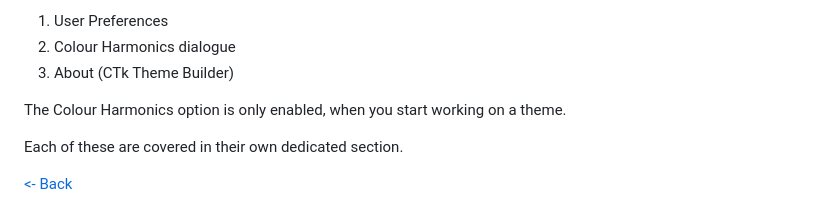
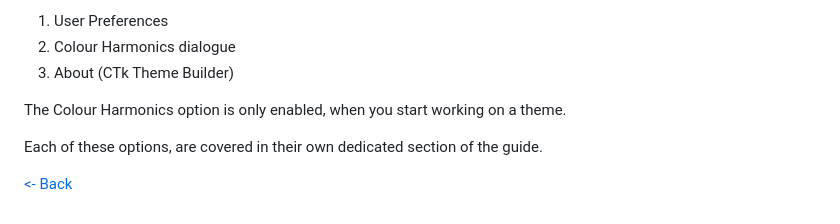
Before and after one commit to avalon60/ctk_theme_builder, a Markdown page: docs/menus.md, the part around the change. Rendered like a GitHub page.

```diff
--- a/docs/menus.md
+++ b/docs/menus.md
@@ -27,6 +27,6 @@ The *Tools* menu provides access to:
 
 The Colour Harmonics option is only enabled, when you start working on a theme.
 
-Each of these are covered in their own dedicated section.
+Each of these options, are covered in their own dedicated section of the guide.
 
 [<- Back](user_guide.md)
```
Also changed, not shown: docs/harmonics.md (added, +36 -0 lines), docs/user_guide.md (+1 -1 lines), docs/harmonics.png (added), 2 other files.
